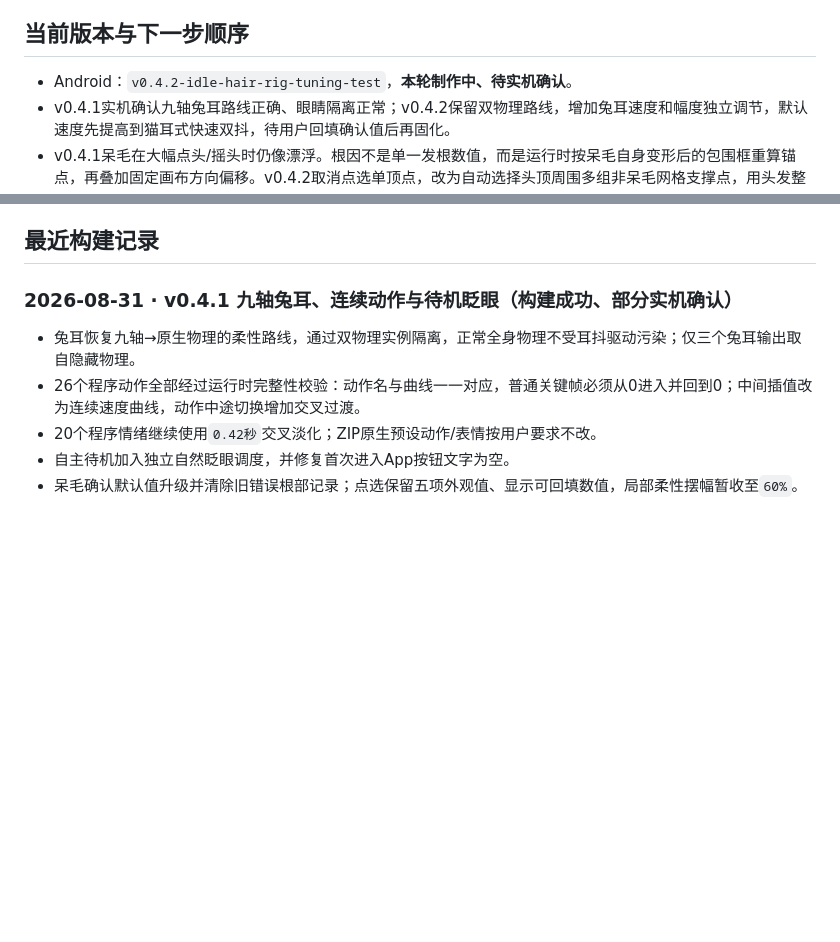
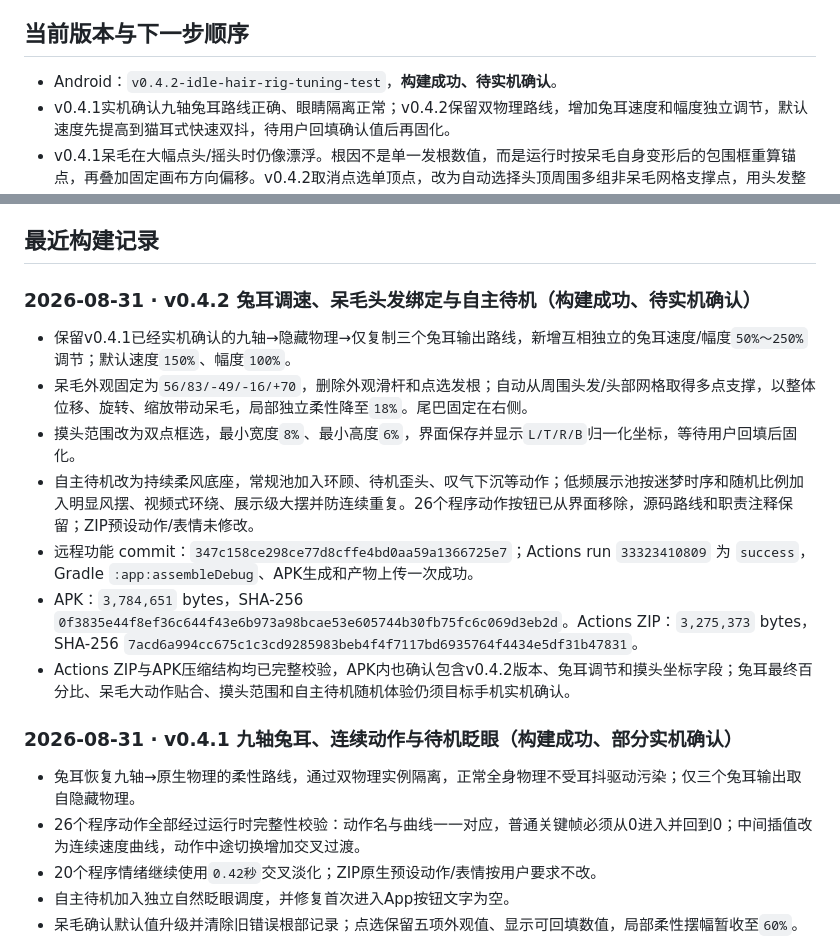
Before and after one commit to catkiss62/Sen-Live2D-Companion-Android, a Markdown page: docs/SEN_TASK_LEDGER.md, 2 parts joined by grey strips. Drawn GitHub-style; blank space fills up the shorter version.

Commit message:
Document v0.4.2 build results

```diff
--- a/docs/SEN_TASK_LEDGER.md
+++ b/docs/SEN_TASK_LEDGER.md
@@ -24,7 +24,7 @@ Sen 的长期静态错层已由C高精度蒙版解决，v0.3.7也已恢复原生
 
 ## 当前版本与下一步顺序
 
-- Android：`v0.4.2-idle-hair-rig-tuning-test`，**本轮制作中、待实机确认**。
+- Android：`v0.4.2-idle-hair-rig-tuning-test`，**构建成功、待实机确认**。
 - v0.4.1实机确认九轴兔耳路线正确、眼睛隔离正常；v0.4.2保留双物理路线，增加兔耳速度和幅度独立调节，默认速度先提高到猫耳式快速双抖，待用户回填确认值后再固化。
 - v0.4.1呆毛在大幅点头/摇头时仍像漂浮。根因不是单一发根数值，而是运行时按呆毛自身变形后的包围框重算锚点，再叠加固定画布方向偏移。v0.4.2取消点选单顶点，改为自动选择头顶周围多组非呆毛网格支撑点，用头发整体的位移、旋转和缩放驱动确认后的呆毛形状；局部独立柔性继续下压。
 - 呆毛外观固定为`56/83/-49/-16/+70`，还原即恢复该确认预设，不再提供发根点选。尾巴固定为右侧中心线镜像，不再作为可切换预设。
@@ -54,6 +54,16 @@ Sen 的长期静态错层已由C高精度蒙版解决，v0.3.7也已恢复原生
 - 固定顺序：静态部件缺失/错层已经由C高精度蒙版解决；本轮自动识别真正受耳鳍角度影响的网格，加入呆毛四轴精调和尾巴中心线镜像。实机确认以后，才恢复物理、九轴、表情、动作和AI功能。
 
 ## 最近构建记录
+
+### 2026-08-31 · v0.4.2 兔耳调速、呆毛头发绑定与自主待机（构建成功、待实机确认）
+
+- 保留v0.4.1已经实机确认的九轴→隐藏物理→仅复制三个兔耳输出路线，新增互相独立的兔耳速度/幅度`50%～250%`调节；默认速度`150%`、幅度`100%`。
+- 呆毛外观固定为`56/83/-49/-16/+70`，删除外观滑杆和点选发根；自动从周围头发/头部网格取得多点支撑，以整体位移、旋转、缩放带动呆毛，局部独立柔性降至`18%`。尾巴固定在右侧。
+- 摸头范围改为双点框选，最小宽度`8%`、最小高度`6%`，界面保存并显示`L/T/R/B`归一化坐标，等待用户回填后固化。
+- 自主待机改为持续柔风底座，常规池加入环顾、待机歪头、叹气下沉等动作；低频展示池按迷梦时序和随机比例加入明显风摆、视频式环绕、展示级大摆并防连续重复。26个程序动作按钮已从界面移除，源码路线和职责注释保留；ZIP预设动作/表情未修改。
+- 远程功能 commit：`347c158ce298ce77d8cffe4bd0aa59a1366725e7`；Actions run `33323410809` 为 `success`，Gradle `:app:assembleDebug`、APK生成和产物上传一次成功。
+- APK：`3,784,651` bytes，SHA-256 `0f3835e44f8ef36c644f43e6b973a98bcae53e605744b30fb75fc6c069d3eb2d`。Actions ZIP：`3,275,373` bytes，SHA-256 `7acd6a994cc675c1c3cd9285983beb4f4f7117bd6935764f4434e5df31b47831`。
+- Actions ZIP与APK压缩结构均已完整校验，APK内也确认包含v0.4.2版本、兔耳调节和摸头坐标字段；兔耳最终百分比、呆毛大动作贴合、摸头范围和自主待机随机体验仍须目标手机实机确认。
 
 ### 2026-08-31 · v0.4.1 九轴兔耳、连续动作与待机眨眼（构建成功、部分实机确认）
 
```
